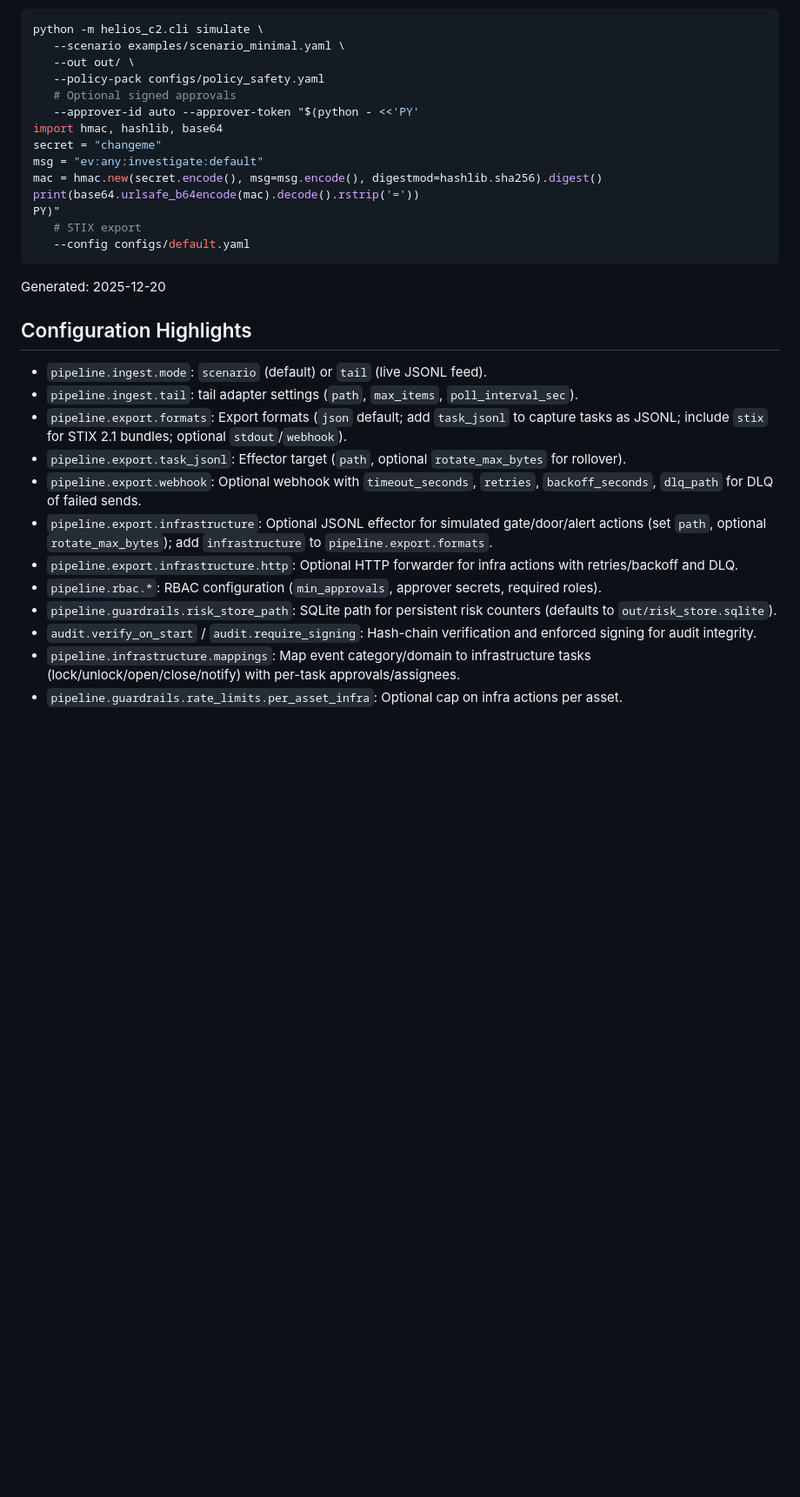
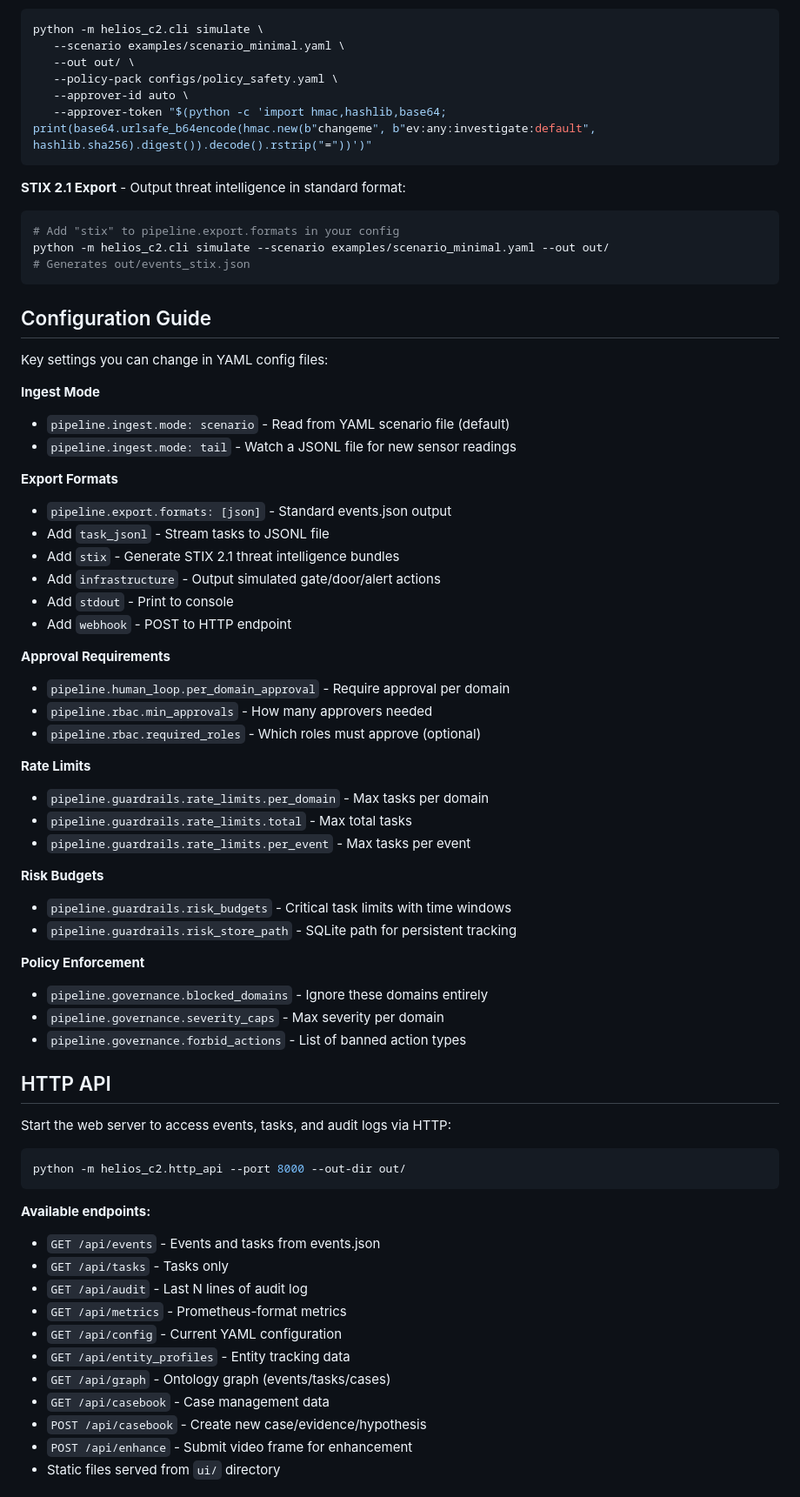
Before and after one commit to capnplanet/codespaces-Helios-C2, a Markdown page: helios_c2_repo/README.md, the part around one of its changes. Shown at 87% size. GitHub-like rendering; blank space fills up the shorter version.

````diff
--- a/helios_c2_repo/README.md
+++ b/helios_c2_repo/README.md
@@ -106,32 +146,71 @@ The container image has no cloud-provider dependencies; you can deploy it to Kub
 python -m helios_c2.cli simulate \
    --scenario examples/scenario_minimal.yaml \
    --out out/ \
-   --policy-pack configs/policy_safety.yaml
-   # Optional signed approvals
-   --approver-id auto --approver-token "$(python - <<'PY'
-import hmac, hashlib, base64
-secret = "changeme"
-msg = "ev:any:investigate:default"
-mac = hmac.new(secret.encode(), msg=msg.encode(), digestmod=hashlib.sha256).digest()
-print(base64.urlsafe_b64encode(mac).decode().rstrip('='))
-PY)"
-   # STIX export
-   --config configs/default.yaml
+   --policy-pack configs/policy_safety.yaml \
+   --approver-id auto \
+   --approver-token "$(python -c 'import hmac,hashlib,base64; print(base64.urlsafe_b64encode(hmac.new(b"changeme", b"ev:any:investigate:default", hashlib.sha256).digest()).decode().rstrip("="))')"
 ```
 
-Generated: 2025-12-20
+**STIX 2.1 Export** - Output threat intelligence in standard format:
+```bash
+# Add "stix" to pipeline.export.formats in your config
+python -m helios_c2.cli simulate --scenario examples/scenario_minimal.yaml --out out/
+# Generates out/events_stix.json
+```
 
-## Configuration Highlights
+## Configuration Guide
 
-- `pipeline.ingest.mode`: `scenario` (default) or `tail` (live JSONL feed).
-- `pipeline.ingest.tail`: tail adapter settings (`path`, `max_items`, `poll_interval_sec`).
-- `pipeline.export.formats`: Export formats (`json` default; add `task_jsonl` to capture tasks as JSONL; include `stix` for STIX 2.1 bundles; optional `stdout`/`webhook`).
-- `pipeline.export.task_jsonl`: Effector target (`path`, optional `rotate_max_bytes` for rollover).
-- `pipeline.export.webhook`: Optional webhook with `timeout_seconds`, `retries`, `backoff_seconds`, `dlq_path` for DLQ of failed sends.
-- `pipeline.export.infrastructure`: Optional JSONL effector for simulated gate/door/alert actions (set `path`, optional `rotate_max_bytes`); add `infrastructure` to `pipeline.export.formats`.
-- `pipeline.export.infrastructure.http`: Optional HTTP forwarder for infra actions with retries/backoff and DLQ.
-- `pipeline.rbac.*`: RBAC configuration (`min_approvals`, approver secrets, required roles).
-- `pipeline.guardrails.risk_store_path`: SQLite path for persistent risk counters (defaults to `out/risk_store.sqlite`).
-- `audit.verify_on_start` / `audit.require_signing`: Hash-chain verification and enforced signing for audit integrity.
-- `pipeline.infrastructure.mappings`: Map event category/domain to infrastructure tasks (lock/unlock/open/close/notify) with per-task approvals/assignees.
-- `pipeline.guardrails.rate_limits.per_asset_infra`: Optional cap on infra actions per asset.
+Key settings you can change in YAML config files:
+
+**Ingest Mode**
+- `pipeline.ingest.mode: scenario` - Read from YAML scenario file (default)
+- `pipeline.ingest.mode: tail` - Watch a JSONL file for new sensor readings
+
+**Export Formats**
+- `pipeline.export.formats: [json]` - Standard events.json output
+- Add `task_jsonl` - Stream tasks to JSONL file
+- Add `stix` - Generate STIX 2.1 threat intelligence bundles
+- Add `infrastructure` - Output simulated gate/door/alert actions
+- Add `stdout` - Print to console
+- Add `webhook` - POST to HTTP endpoint
+
+**Approval Requirements**
+- `pipeline.human_loop.per_domain_approval` - Require approval per domain
+- `pipeline.rbac.min_approvals` - How many approvers needed
+- `pipeline.rbac.required_roles` - Which roles must approve (optional)
+
+**Rate Limits**
+- `pipeline.guardrails.rate_limits.per_domain` - Max tasks per domain
+- `pipeline.guardrails.rate_limits.total` - Max total tasks
+- `pipeline.guardrails.rate_limits.per_event` - Max tasks per event
+
+**Risk Budgets**
+- `pipeline.guardrails.risk_budgets` - Critical task limits with time windows
+- `pipeline.guardrails.risk_store_path` - SQLite path for persistent tracking
+
+**Policy Enforcement**
+- `pipeline.governance.blocked_domains` - Ignore these domains entirely
+- `pipeline.governance.severity_caps` - Max severity per domain
+- `pipeline.governance.forbid_actions` - List of banned action types
+
+## HTTP API
+
+Start the web server to access events, tasks, and audit logs via HTTP:
+
+```bash
+python -m helios_c2.http_api --port 8000 --out-dir out/
+```
+
+**Available endpoints:**
+- `GET /api/events` - Events and tasks from events.json
+- `GET /api/tasks` - Tasks only
+- `GET /api/audit` - Last N lines of audit log
+- `GET /api/metrics` - Prometheus-format metrics
+- `GET /api/config` - Current YAML configuration
+- `GET /api/entity_profiles` - Entity tracking data
+- `GET /api/graph` - Ontology graph (events/tasks/cases)
+- `GET /api/casebook` - Case management data
+- `POST /api/casebook` - Create new case/evidence/hypothesis
+- `POST /api/enhance` - Submit video frame for enhancement
+- Static files served from `ui/` directory
+
````
Also changed, not shown: other parts of helios_c2_repo/README.md (+162 -65 lines).
